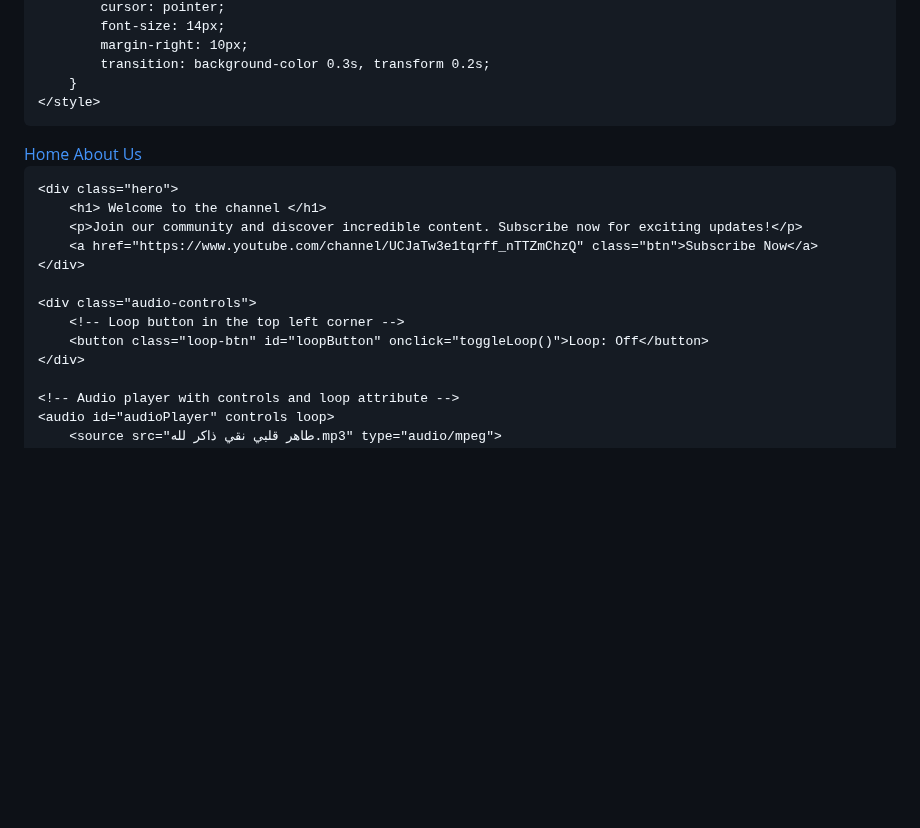
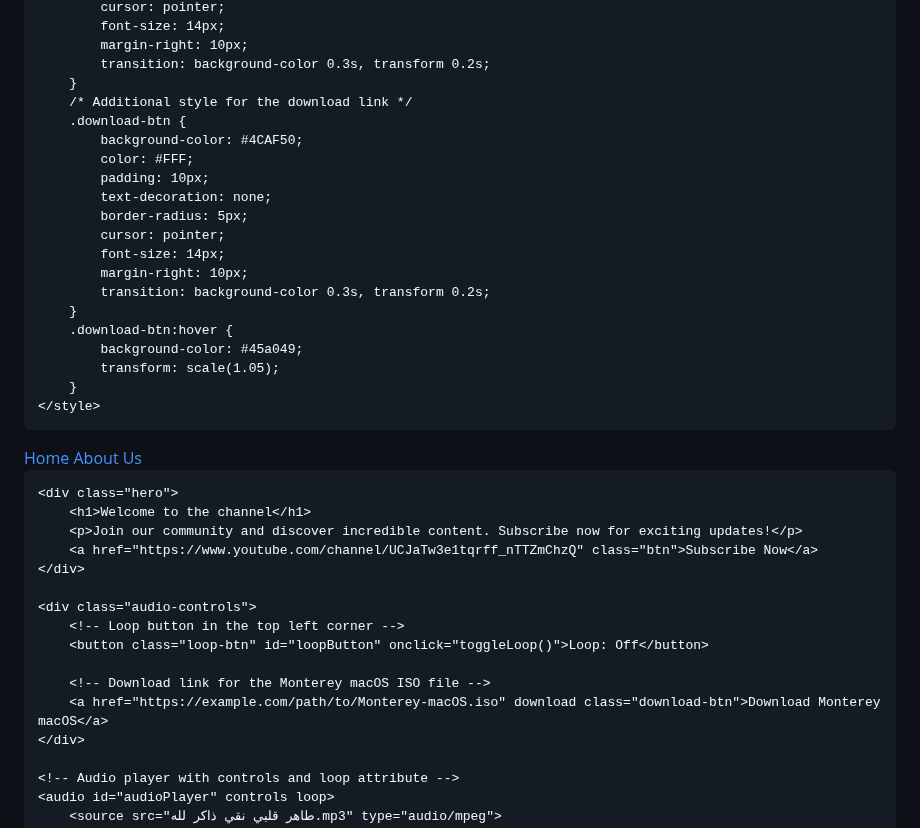
Before and after one commit to thepixelbest12/thepixelbest12.github.io, a Markdown page: README.md, the part around the change. GitHub-like rendering; blank space fills up the shorter version.

```diff
--- a/README.md
+++ b/README.md
@@ -86,6 +86,22 @@
             margin-right: 10px;
             transition: background-color 0.3s, transform 0.2s;
         }
+        /* Additional style for the download link */
+        .download-btn {
+            background-color: #4CAF50;
+            color: #FFF;
+            padding: 10px;
+            text-decoration: none;
+            border-radius: 5px;
+            cursor: pointer;
+            font-size: 14px;
+            margin-right: 10px;
+            transition: background-color 0.3s, transform 0.2s;
+        }
+        .download-btn:hover {
+            background-color: #45a049;
+            transform: scale(1.05);
+        }
     </style>
 </head>
 <body>
@@ -95,7 +111,7 @@
     </header>
 
     <div class="hero">
-        <h1> Welcome to the channel </h1>
+        <h1>Welcome to the channel</h1>
         <p>Join our community and discover incredible content. Subscribe now for exciting updates!</p>
         <a href="https://www.youtube.com/channel/UCJaTw3e1tqrff_nTTZmChzQ" class="btn">Subscribe Now</a>
     </div>
@@ -103,6 +119,9 @@
     <div class="audio-controls">
         <!-- Loop button in the top left corner -->
         <button class="loop-btn" id="loopButton" onclick="toggleLoop()">Loop: Off</button>
+
+        <!-- Download link for the Monterey macOS ISO file -->
+        <a href="https://example.com/path/to/Monterey-macOS.iso" download class="download-btn">Download Monterey macOS</a>
     </div>
 
     <!-- Audio player with controls and loop attribute -->
```
